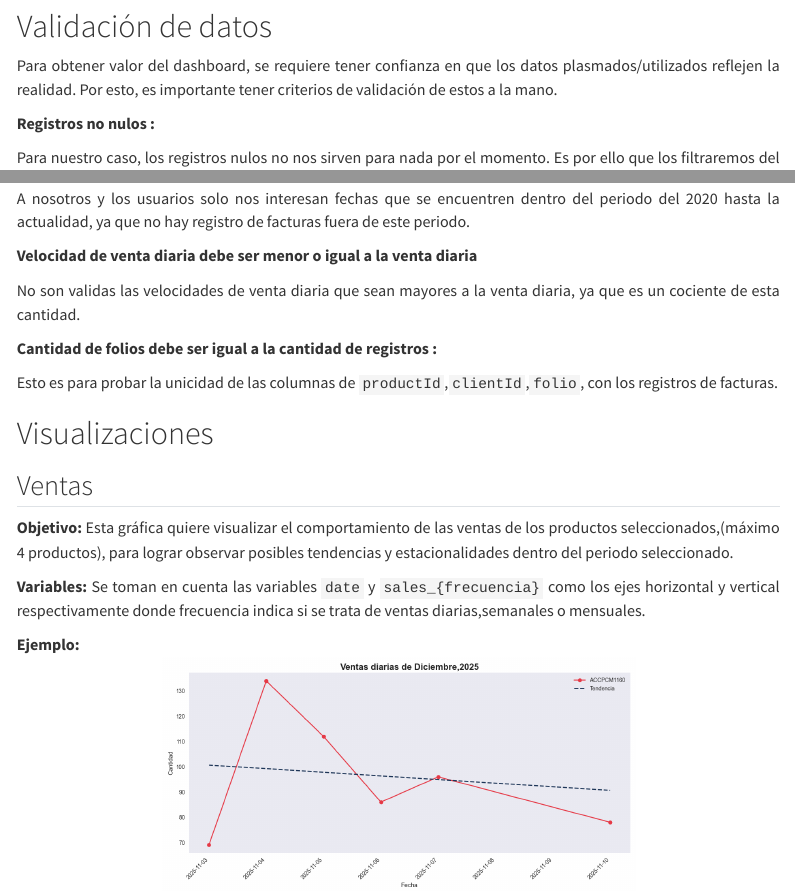
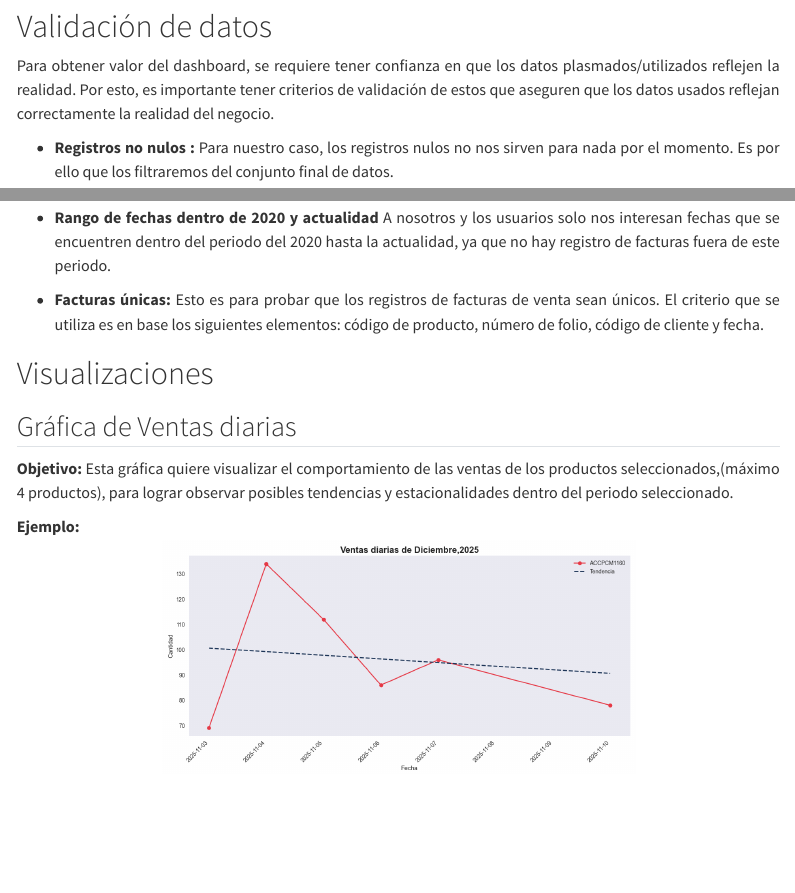
Before and after one commit to fdcir3tt/ct_forecasting_site, a Quarto document (dashboard.qmd): the page in a window 1100 px wide, from 3420 px down, and a second part further down, joined at a grey line. Rendered offline with R 4.5, knitr and Pandoc in place of Quarto, with nearby package versions; menus at the side of the page are left out.

Commit message:
Actualización de validación de datos

```diff
--- a/dashboard.qmd
+++ b/dashboard.qmd
@@ -88,4 +88,6 @@ Se identificó una limitación importante: no existía un registro histórico de
 
 # Validación de datos
 
-Para obtener valor del dashboard, se requiere tener confianza en que los datos plasmados/utilizados reflejen la realidad. Por esto, es importante tener criterios de validación de estos a la mano.
+Para obtener valor del dashboard, se requiere tener confianza en que los datos plasmados/utilizados reflejen la realidad. Por esto, es importante tener criterios de validación de estos que aseguren que los datos usados reflejan correctamente la realidad del negocio.
+
+- **Registros no nulos :** Para nuestro caso, los registros nulos no nos sirven para nada por el momento. Es por ello que los filtraremos del conjunto final de datos.
@@ -92,5 +102,4 @@ Para obtener valor del dashboard, se requiere tener confianza en que los datos p
 
 
-**Registros no nulos :**
+- **Rango de fechas dentro de 2020 y actualidad** A nosotros y los usuarios solo nos interesan fechas que se encuentren dentro del periodo del 2020 hasta la actualidad, ya que no hay registro de facturas fuera de este periodo.
 
-Para nuestro caso, los registros nulos no nos sirven para nada por el momento. Es por ello que los filtraremos del conjunto final de datos.
@@ -117,15 +106,4 @@ Para que nuestro conjunto de datos refleje información que tenga sentido, un re
-A nosotros y los usuarios solo nos interesan fechas que se encuentren dentro del periodo del 2020 hasta la actualidad, ya que no hay registro de facturas fuera de este periodo.
-
-
-**Velocidad de venta diaria debe ser menor o igual a la venta diaria**
-
-No son validas las velocidades de venta diaria que sean mayores a la venta diaria, ya que es un cociente de esta cantidad.
-
-
-**Cantidad de folios debe ser igual a la cantidad de registros :**
-
-Esto es para probar la unicidad de las columnas de `productId`,`clientId`,`folio`, con los registros de facturas.
-
+- **Facturas únicas:**  Esto es para probar que los registros de facturas de venta sean únicos. El criterio que se utiliza es en base los siguientes elementos: código de producto, número de folio, código de cliente y fecha.
 
 
 
@@ -137,11 +115,11 @@ Esto es para probar la unicidad de las columnas de `productId`,`clientId`,`folio
 
 # Visualizaciones
 
-## Ventas
+## Gráfica de Ventas diarias
 
 **Objetivo:** Esta gráfica quiere visualizar el comportamiento de las ventas de los productos seleccionados,(máximo 4 productos), para lograr observar posibles tendencias y estacionalidades dentro del periodo seleccionado.
 
-**Variables:** Se toman en cuenta las variables `date` y `sales_{frecuencia}` como los ejes horizontal y vertical respectivamente donde frecuencia indica si se trata de ventas diarias,semanales o mensuales.
+
 
 **Ejemplo:**
 <p align="center">
```
Also changed, not shown: dashboard.qmd (60 more changed lines).
